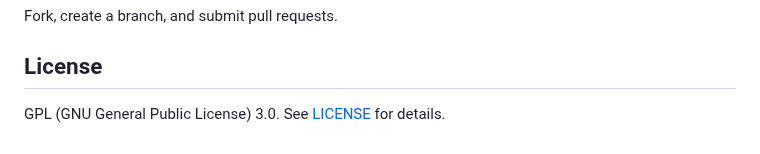
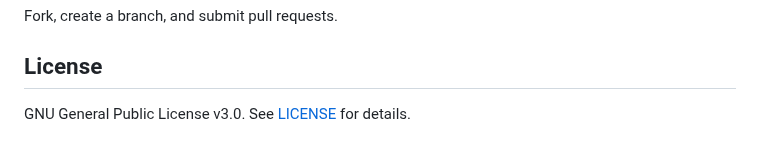
Before and after one commit to draftysumo/SumoTube, a Markdown page: README.md, the part around the change. Rendered like a GitHub page.

```diff
--- a/README.md
+++ b/README.md
@@ -54,4 +54,4 @@ Fork, create a branch, and submit pull requests.
 
 ## License
 
-GPL (GNU General Public License) 3.0. See [LICENSE](LICENSE) for details.
+GNU General Public License v3.0. See [LICENSE](LICENSE) for details.
```
